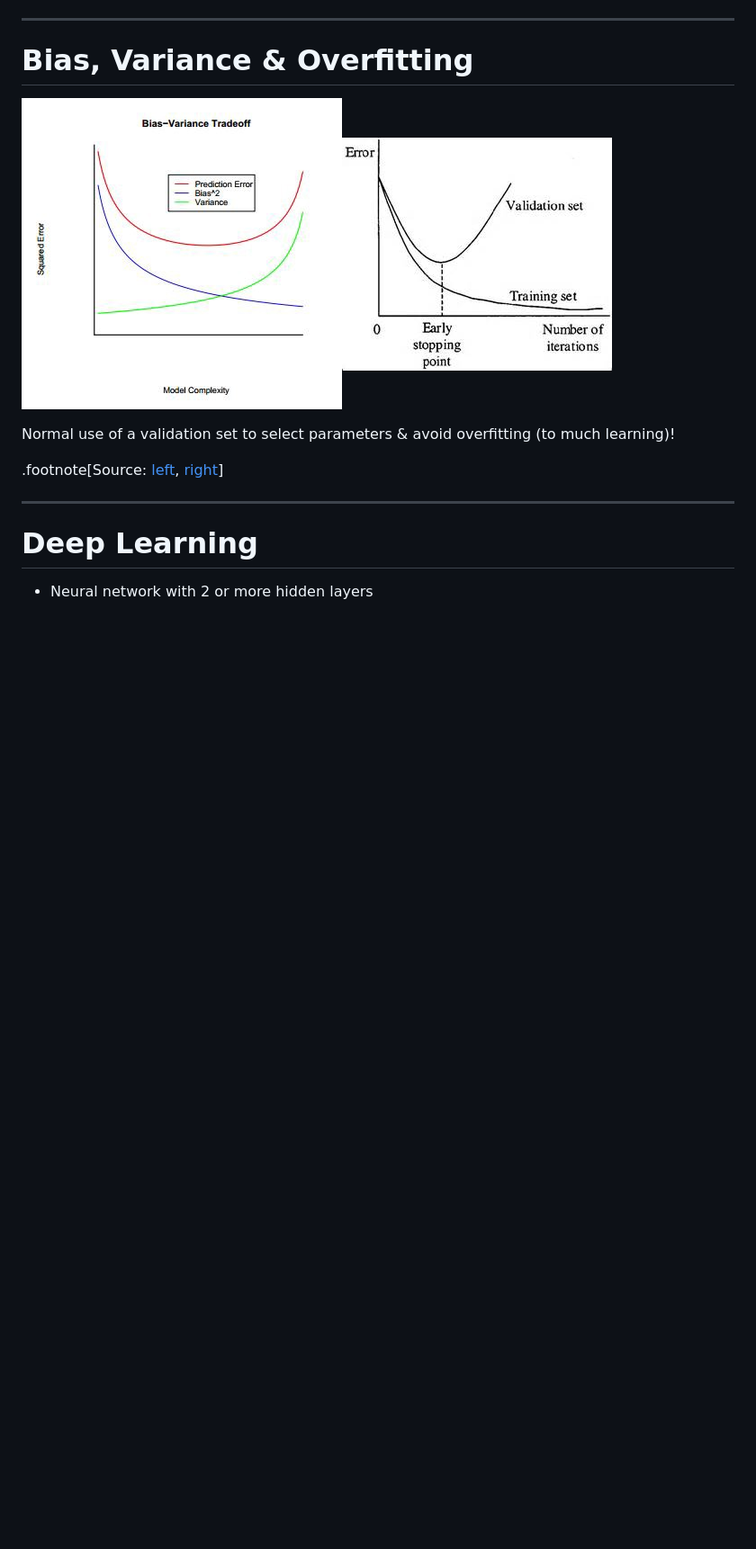
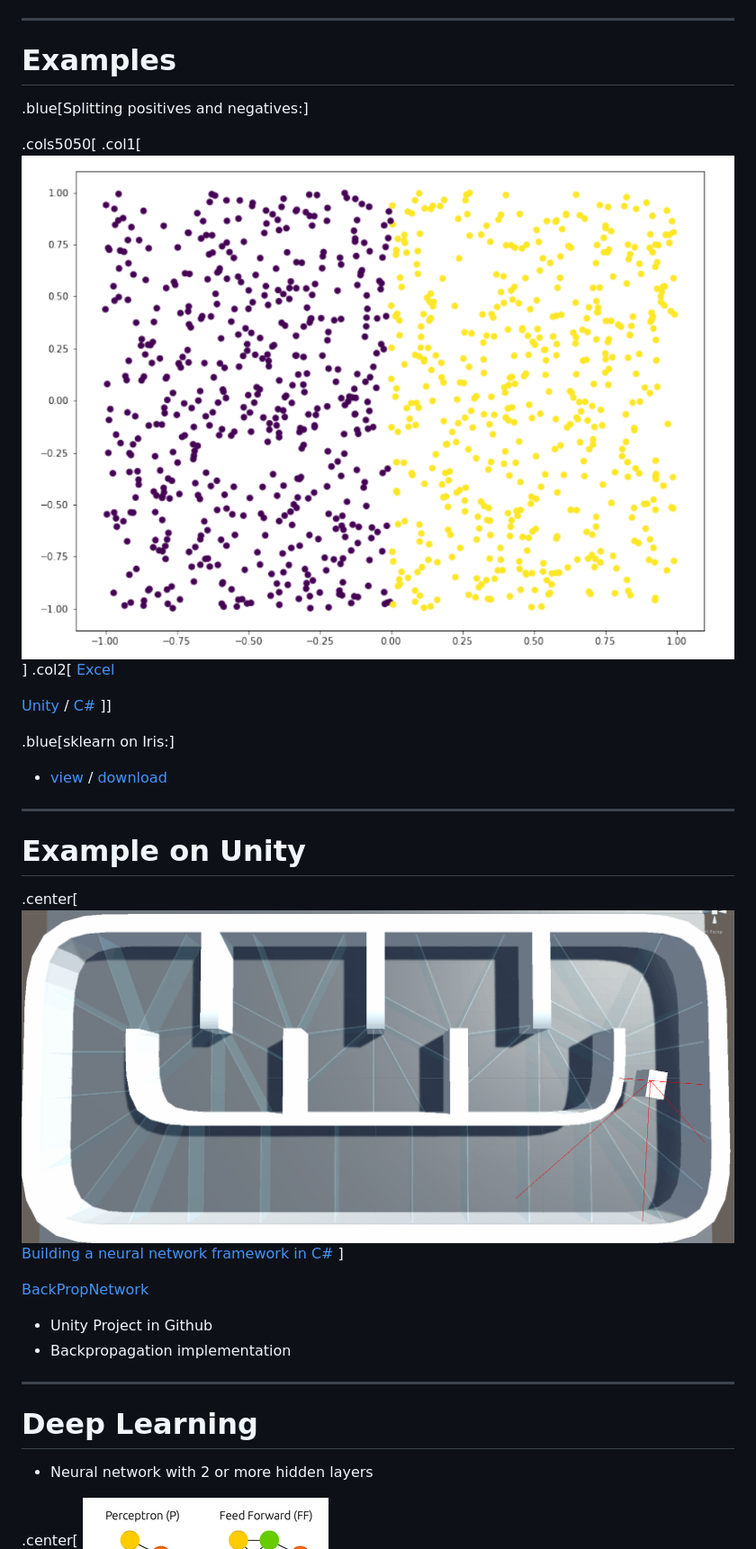
Before and after one commit to gebakx/ml-games, a Markdown page: readme.md, the part around the change printed below. Shown: that part at 90% size. Drawn GitHub-style; pictures changed too: figures/cars.gif (added), figures/simpleNN.png (added); blank space fills up the shorter version.

```diff
--- a/readme.md
+++ b/readme.md
@@ -792,13 +816,37 @@ $$w_i'=w_i+\eta(h(x)-y)$$
 
 ---
 
-# Bias, Variance & Overfitting
+# Examples
 
-![](figures/bias.png)![](figures/early-stopping.png)
+.blue[Splitting positives and negatives:]
 
-Normal use of a validation set to select parameters & avoid overfitting (to much learning)!
+.cols5050[
+.col1[
+![:scale 95%](figures/simpleNN.png)
+]
+.col2[
+[Excel](codes/posNegNN.xlsx)
 
-.footnote[Source: [left](https://towardsdatascience.com/regularization-the-path-to-bias-variance-trade-off-b7a7088b4577), [right](https://elitedatascience.com/overfitting-in-machine-learning)]
+[Unity](codes/NNs.html) / [C#](codes/NNs.cs)
+]]
+
+.blue[sklearn on Iris:]
+
+- [view](codes/nn-sklearn.html) / [download](codes/nn-sklearn.ipynb)
+
+---
+
+# Example on Unity
+
+.center[
+![:scale 90%](figures/cars.gif)
+[Building a neural network framework in C#](https://towardsdatascience.com/building-a-neural-network-framework-in-c-16ef56ce1fef)
+]
+
+[BackPropNetwork](https://github.com/kipgparker/BackPropNetwork)
+- Unity Project in Github
+- Backpropagation implementation
+
 
 ---
 
@@ -806,4 +854,5 @@ Normal use of a validation set to select parameters & avoid overfitting (to much
 
 - Neural network with 2 or more hidden layers
 
+.center[
 ![](figures/chart-1.png)
```
Also changed, not shown: other parts of readme.md (+178 -56 lines), figures/GradientDescent.png (added), figures/overfitting.png (added), 4 other files.
